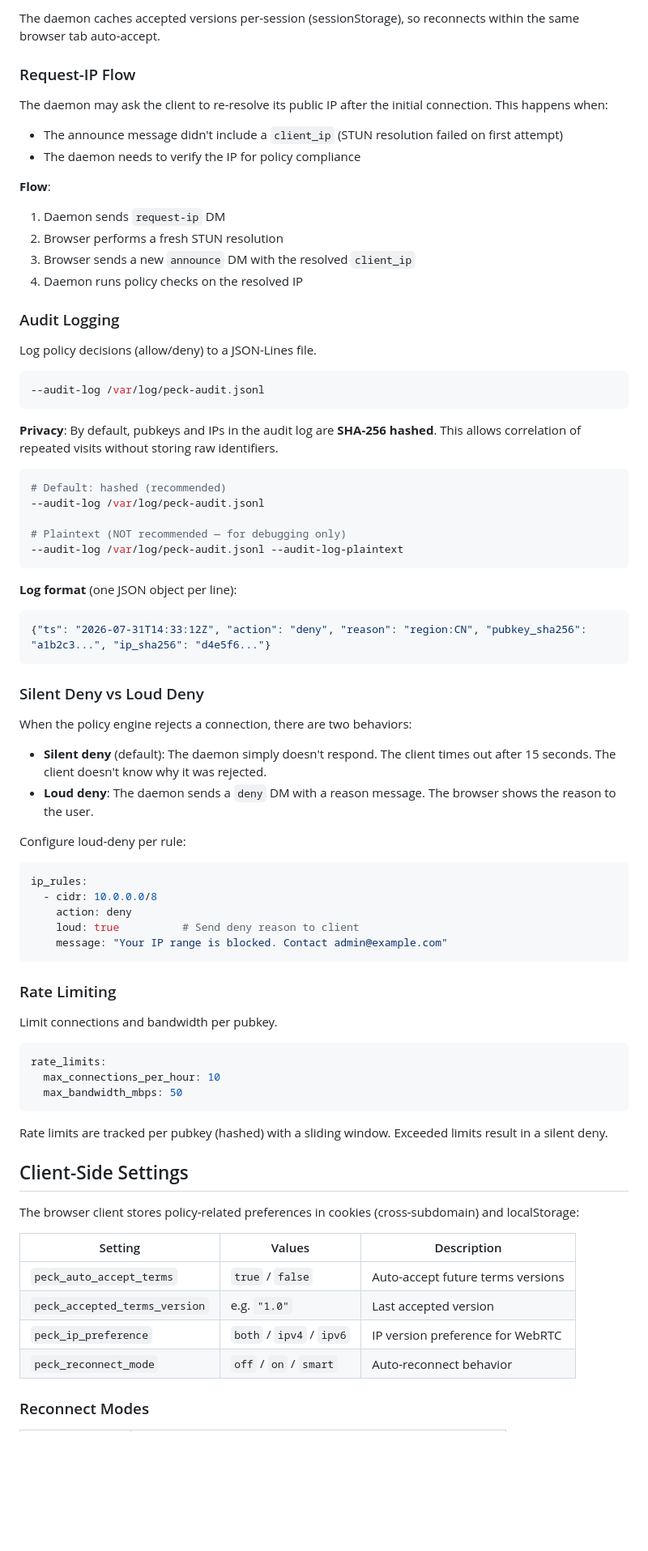
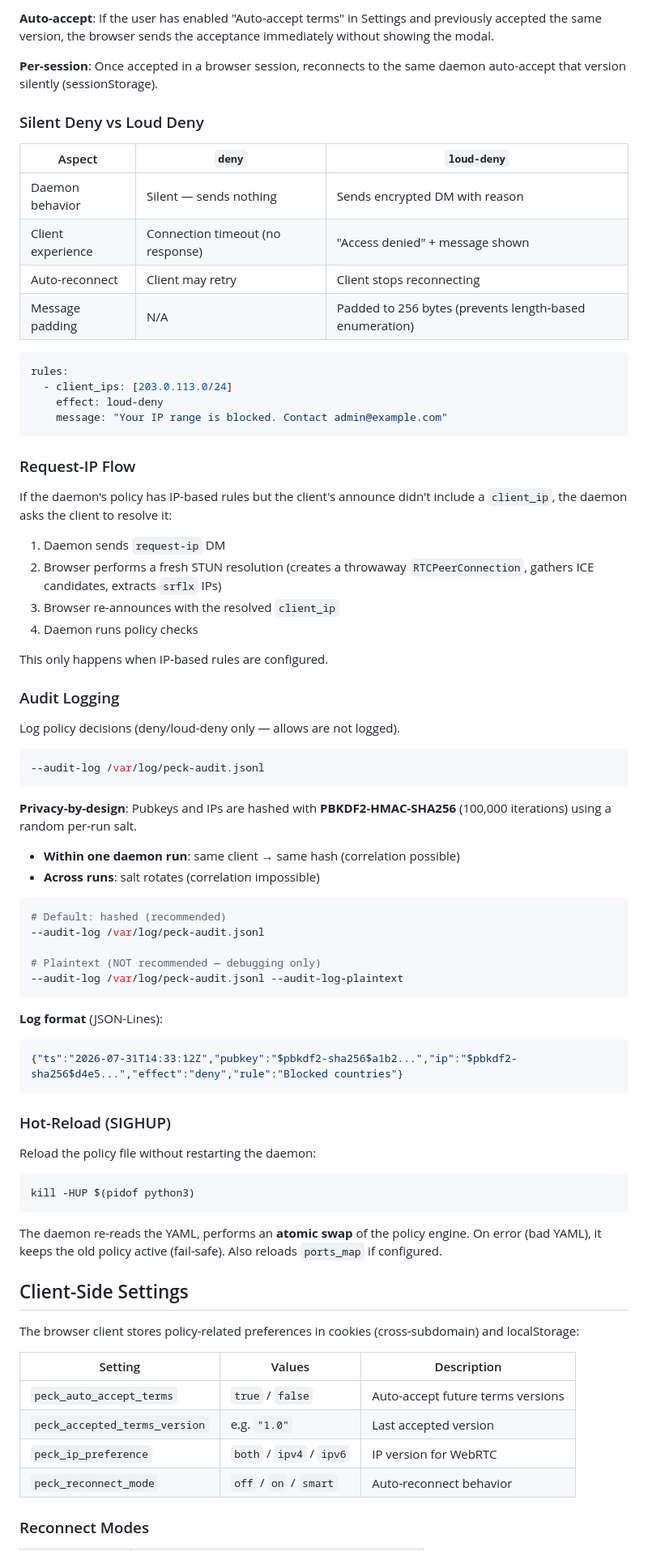
Before and after one commit to nostreach/peck, a Markdown page: docs/ACCESS_CONTROL.md, the part around one of its changes. Shown at 81% size. Drawn GitHub-style; blank space fills up the shorter version.

````diff
--- a/docs/ACCESS_CONTROL.md
+++ b/docs/ACCESS_CONTROL.md
@@ -160,73 +213,72 @@ terms:
 ```
 
-The daemon caches accepted versions per-session (sessionStorage), so reconnects within the same browser tab auto-accept.
+**Auto-accept**: If the user has enabled "Auto-accept terms" in Settings and previously accepted the same version, the browser sends the acceptance immediately without showing the modal.
+
+**Per-session**: Once accepted in a browser session, reconnects to the same daemon auto-accept that version silently (sessionStorage).
+
+### Silent Deny vs Loud Deny
+
+| Aspect | `deny` | `loud-deny` |
+|--------|--------|-------------|
+| Daemon behavior | Silent — sends nothing | Sends encrypted DM with reason |
+| Client experience | Connection timeout (no response) | "Access denied" + message shown |
+| Auto-reconnect | Client may retry | Client stops reconnecting |
+| Message padding | N/A | Padded to 256 bytes (prevents length-based enumeration) |
+
+```yaml
+rules:
+  - client_ips: [203.0.113.0/24]
+    effect: loud-deny
+    message: "Your IP range is blocked. Contact admin@example.com"
+```
 
 ### Request-IP Flow
 
-The daemon may ask the client to re-resolve its public IP after the initial connection. This happens when:
-
-- The announce message didn't include a `client_ip` (STUN resolution failed on first attempt)
-- The daemon needs to verify the IP for policy compliance
-
-**Flow**:
+If the daemon's policy has IP-based rules but the client's announce didn't include a `client_ip`, the daemon asks the client to resolve it:
 
 1. Daemon sends `request-ip` DM
-2. Browser performs a fresh STUN resolution
-3. Browser sends a new `announce` DM with the resolved `client_ip`
-4. Daemon runs policy checks on the resolved IP
+2. Browser performs a fresh STUN resolution (creates a throwaway `RTCPeerConnection`, gathers ICE candidates, extracts `srflx` IPs)
+3. Browser re-announces with the resolved `client_ip`
+4. Daemon runs policy checks
+
+This only happens when IP-based rules are configured.
 
 ### Audit Logging
 
-Log policy decisions (allow/deny) to a JSON-Lines file.
+Log policy decisions (deny/loud-deny only — allows are not logged).
 
 ```bash
 --audit-log /var/log/peck-audit.jsonl
 ```
 
-**Privacy**: By default, pubkeys and IPs in the audit log are **SHA-256 hashed**. This allows correlation of repeated visits without storing raw identifiers.
+**Privacy-by-design**: Pubkeys and IPs are hashed with **PBKDF2-HMAC-SHA256** (100,000 iterations) using a random per-run salt.
+
+- **Within one daemon run**: same client → same hash (correlation possible)
+- **Across runs**: salt rotates (correlation impossible)
 
 ```bash
 # Default: hashed (recommended)
 --audit-log /var/log/peck-audit.jsonl
 
-# Plaintext (NOT recommended — for debugging only)
+# Plaintext (NOT recommended — debugging only)
 --audit-log /var/log/peck-audit.jsonl --audit-log-plaintext
 ```
 
-**Log format** (one JSON object per line):
+**Log format** (JSON-Lines):
 
 ```json
-{"ts": "2026-07-31T14:33:12Z", "action": "deny", "reason": "region:CN", "pubkey_sha256": "a1b2c3...", "ip_sha256": "d4e5f6..."}
+{"ts":"2026-07-31T14:33:12Z","pubkey":"$pbkdf2-sha256$a1b2...","ip":"$pbkdf2-sha256$d4e5...","effect":"deny","rule":"Blocked countries"}
 ```
 
-### Silent Deny vs Loud Deny
+### Hot-Reload (SIGHUP)
 
-When the policy engine rejects a connection, there are two behaviors:
+Reload the policy file without restarting the daemon:
 
-- **Silent deny** (default): The daemon simply doesn't respond. The client times out after 15 seconds. The client doesn't know why it was rejected.
-- **Loud deny**: The daemon sends a `deny` DM with a reason message. The browser shows the reason to the user.
-
-Configure loud-deny per rule:
-
-```yaml
-ip_rules:
-  - cidr: 10.0.0.0/8
-    action: deny
-    loud: true          # Send deny reason to client
-    message: "Your IP range is blocked. Contact admin@example.com"
+```bash
+kill -HUP $(pidof python3)
 ```
 
-### Rate Limiting
-
-Limit connections and bandwidth per pubkey.
-
-```yaml
-rate_limits:
-  max_connections_per_hour: 10
-  max_bandwidth_mbps: 50
-```
-
-Rate limits are tracked per pubkey (hashed) with a sliding window. Exceeded limits result in a silent deny.
+The daemon re-reads the YAML, performs an **atomic swap** of the policy engine. On error (bad YAML), it keeps the old policy active (fail-safe). Also reloads `ports_map` if configured.
 
 ## Client-Side Settings
 
@@ -236,7 +288,7 @@ The browser client stores policy-related preferences in cookies (cross-subdomain
 |---------|--------|-------------|
 | `peck_auto_accept_terms` | `true` / `false` | Auto-accept future terms versions |
 | `peck_accepted_terms_version` | e.g. `"1.0"` | Last accepted version |
-| `peck_ip_preference` | `both` / `ipv4` / `ipv6` | IP version preference for WebRTC |
+| `peck_ip_preference` | `both` / `ipv4` / `ipv6` | IP version for WebRTC |
 | `peck_reconnect_mode` | `off` / `on` / `smart` | Auto-reconnect behavior |
 
 ### Reconnect Modes
````
Also changed, not shown: other parts of docs/ACCESS_CONTROL.md (+148 -96 lines).
